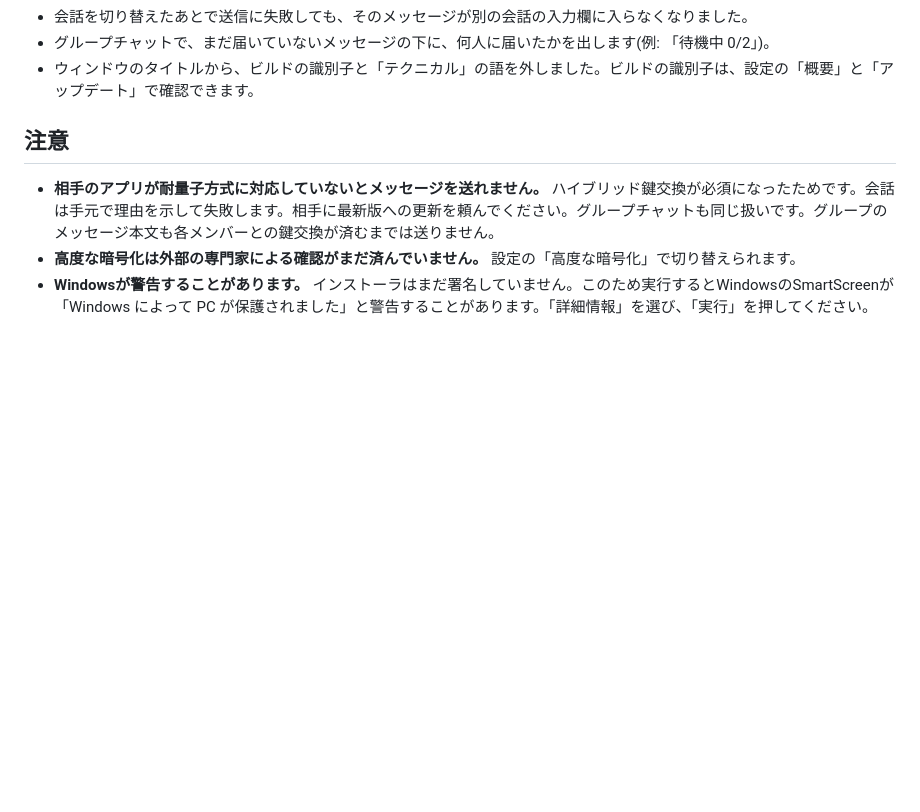
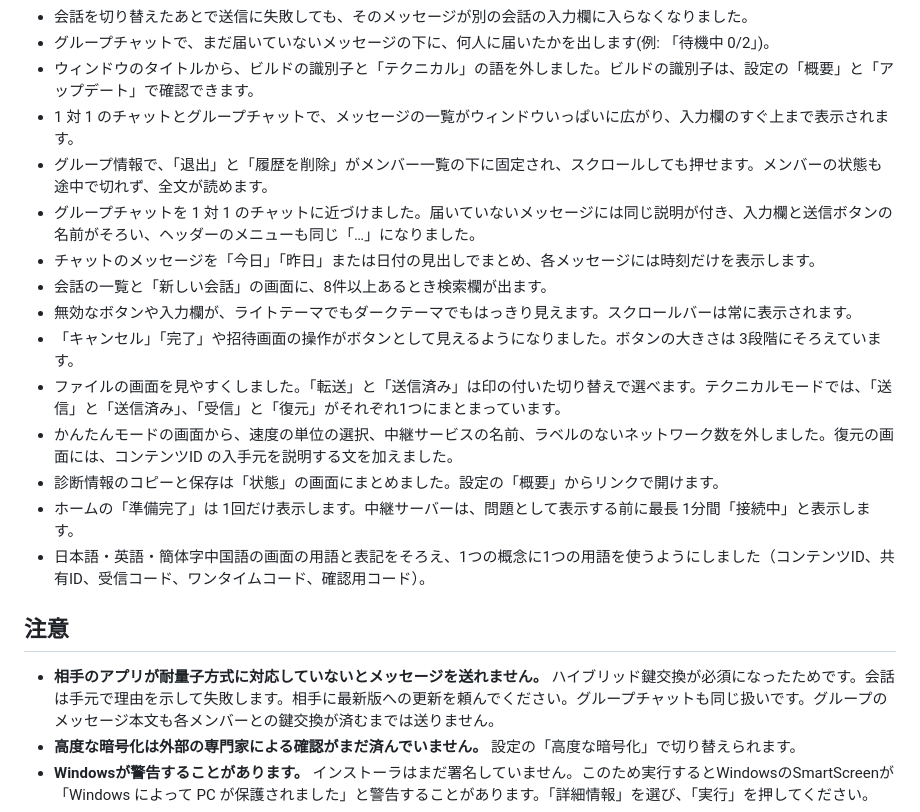
Before and after one commit to MasayukiTa/miasma-protocol, a Markdown page: RELEASE-NOTES.ja.md, the part around the change. Drawn GitHub-style; blank space fills up the shorter version.

```diff
--- a/RELEASE-NOTES.ja.md
+++ b/RELEASE-NOTES.ja.md
@@ -22,6 +22,18 @@
 - 会話を切り替えたあとで送信に失敗しても、そのメッセージが別の会話の入力欄に入らなくなりました。
 - グループチャットで、まだ届いていないメッセージの下に、何人に届いたかを出します(例: 「待機中 0/2」)。
 - ウィンドウのタイトルから、ビルドの識別子と「テクニカル」の語を外しました。ビルドの識別子は、設定の「概要」と「アップデート」で確認できます。
+- 1 対 1 のチャットとグループチャットで、メッセージの一覧がウィンドウいっぱいに広がり、入力欄のすぐ上まで表示されます。
+- グループ情報で、「退出」と「履歴を削除」がメンバー一覧の下に固定され、スクロールしても押せます。メンバーの状態も途中で切れず、全文が読めます。
+- グループチャットを 1 対 1 のチャットに近づけました。届いていないメッセージには同じ説明が付き、入力欄と送信ボタンの名前がそろい、ヘッダーのメニューも同じ「…」になりました。
+- チャットのメッセージを「今日」「昨日」または日付の見出しでまとめ、各メッセージには時刻だけを表示します。
+- 会話の一覧と「新しい会話」の画面に、8件以上あるとき検索欄が出ます。
+- 無効なボタンや入力欄が、ライトテーマでもダークテーマでもはっきり見えます。スクロールバーは常に表示されます。
+- 「キャンセル」「完了」や招待画面の操作がボタンとして見えるようになりました。ボタンの大きさは 3段階にそろえています。
+- ファイルの画面を見やすくしました。「転送」と「送信済み」は印の付いた切り替えで選べます。テクニカルモードでは、「送信」と「送信済み」、「受信」と「復元」がそれぞれ1つにまとまっています。
+- かんたんモードの画面から、速度の単位の選択、中継サービスの名前、ラベルのないネットワーク数を外しました。復元の画面には、コンテンツID の入手元を説明する文を加えました。
+- 診断情報のコピーと保存は「状態」の画面にまとめました。設定の「概要」からリンクで開けます。
+- ホームの「準備完了」は 1回だけ表示します。中継サーバーは、問題として表示する前に最長 1分間「接続中」と表示します。
+- 日本語・英語・簡体字中国語の画面の用語と表記をそろえ、1つの概念に1つの用語を使うようにしました（コンテンツID、共有ID、受信コード、ワンタイムコード、確認用コード）。
 
 ## 注意
 
```
Also changed, not shown: RELEASE-NOTES.md (+12 -0 lines).
